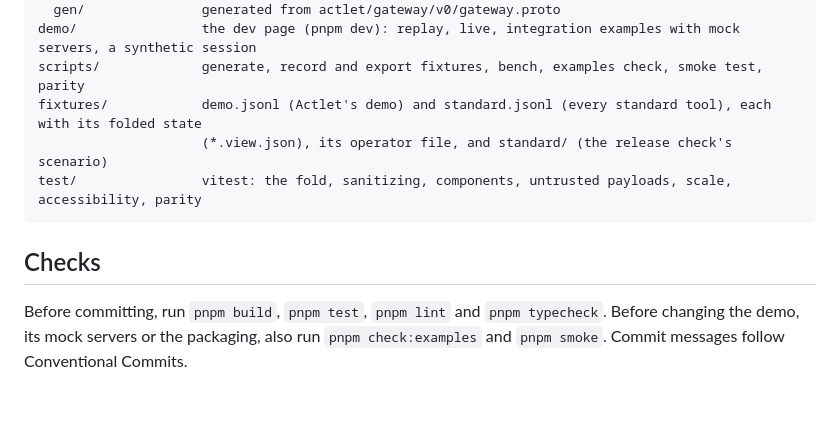
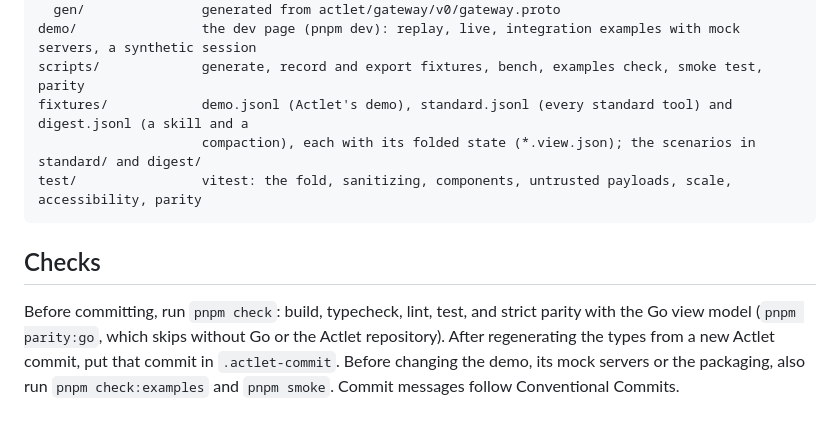
Before and after one commit to actlet/actlet-web, a Markdown page: AGENTS.md, the part around the change. Drawn GitHub-style.

````diff
--- a/AGENTS.md
+++ b/AGENTS.md
@@ -39,13 +39,15 @@ src/
   gen/               generated from actlet/gateway/v0/gateway.proto
 demo/                the dev page (pnpm dev): replay, live, integration examples with mock servers, a synthetic session
 scripts/             generate, record and export fixtures, bench, examples check, smoke test, parity
-fixtures/            demo.jsonl (Actlet's demo) and standard.jsonl (every standard tool), each with its folded state
-                     (*.view.json), its operator file, and standard/ (the release check's scenario)
+fixtures/            demo.jsonl (Actlet's demo), standard.jsonl (every standard tool) and digest.jsonl (a skill and a
+                     compaction), each with its folded state (*.view.json); the scenarios in standard/ and digest/
 test/                vitest: the fold, sanitizing, components, untrusted payloads, scale, accessibility, parity
 ```
 
 ## Checks
 
-Before committing, run `pnpm build`, `pnpm test`, `pnpm lint` and `pnpm typecheck`. Before changing the demo, its mock
+Before committing, run `pnpm check`: build, typecheck, lint, test, and strict parity with the Go view model
+(`pnpm parity:go`, which skips without Go or the Actlet repository). After regenerating the types from a new Actlet
+commit, put that commit in `.actlet-commit`. Before changing the demo, its mock
 servers or the packaging, also run `pnpm check:examples` and `pnpm smoke`. Commit messages follow Conventional
 Commits.
````
Also changed, not shown: README.md (+30 -6 lines), docs/view-state.md (+4 -2 lines).
